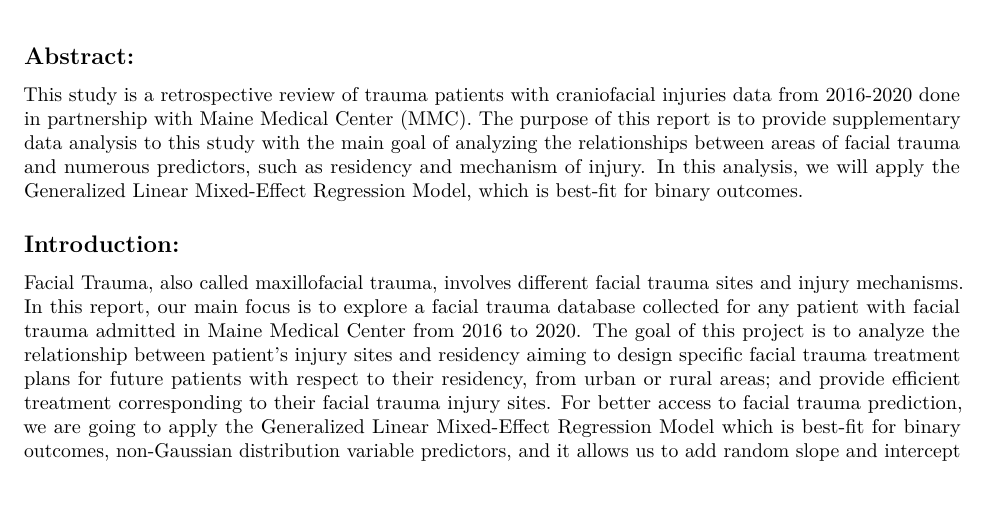
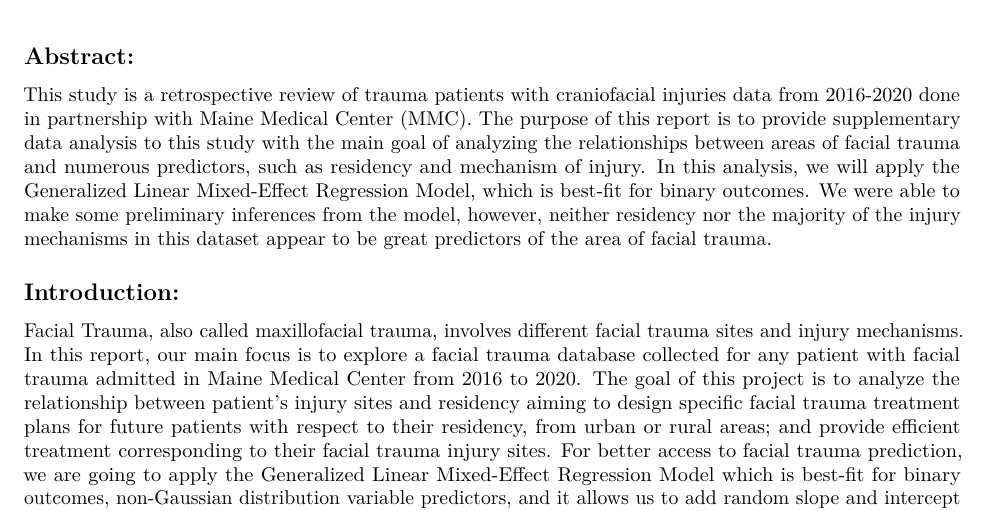
Before and after one commit to MA675-2021Fall-work/G2-Consulting-Project, an R Markdown document (facial_trauma_report.Rmd): part of page 1 of 7, cut so that both start at the same text, the shorter picture padded with empty space. Rendered offline with R 4.5, knitr and Pandoc, then LaTeX, with nearby package versions.

Commit message:
Update abstract

```diff
--- a/facial_trauma_report.Rmd
+++ b/facial_trauma_report.Rmd
@@ -36,7 +36,8 @@ cleaned_set <- read.csv("cleaned_set.csv")
 
 ## Abstract:
 
-This study is a retrospective review of trauma patients with craniofacial injuries data from 2016-2020 done in partnership with Maine Medical Center (MMC). The purpose of this report is to provide supplementary data analysis to this study with the main goal of analyzing the relationships between areas of facial trauma and numerous predictors, such as residency and mechanism of injury. In this analysis, we will apply the Generalized Linear Mixed-Effect Regression Model, which is best-fit for binary outcomes.
+This study is a retrospective review of trauma patients with craniofacial injuries data from 2016-2020 done in partnership with Maine Medical Center (MMC). The purpose of this report is to provide supplementary data analysis to this study with the main goal of analyzing the relationships between areas of facial trauma and numerous predictors, such as residency and mechanism of injury. In this analysis, we will apply the Generalized Linear Mixed-Effect Regression Model, which is best-fit for binary outcomes. We were able to make some preliminary inferences from the model, however, neither residency nor the majority of the injury mechanisms in this dataset appear to be great predictors of the area of facial trauma.
+
 
 
 ## Introduction:
```
